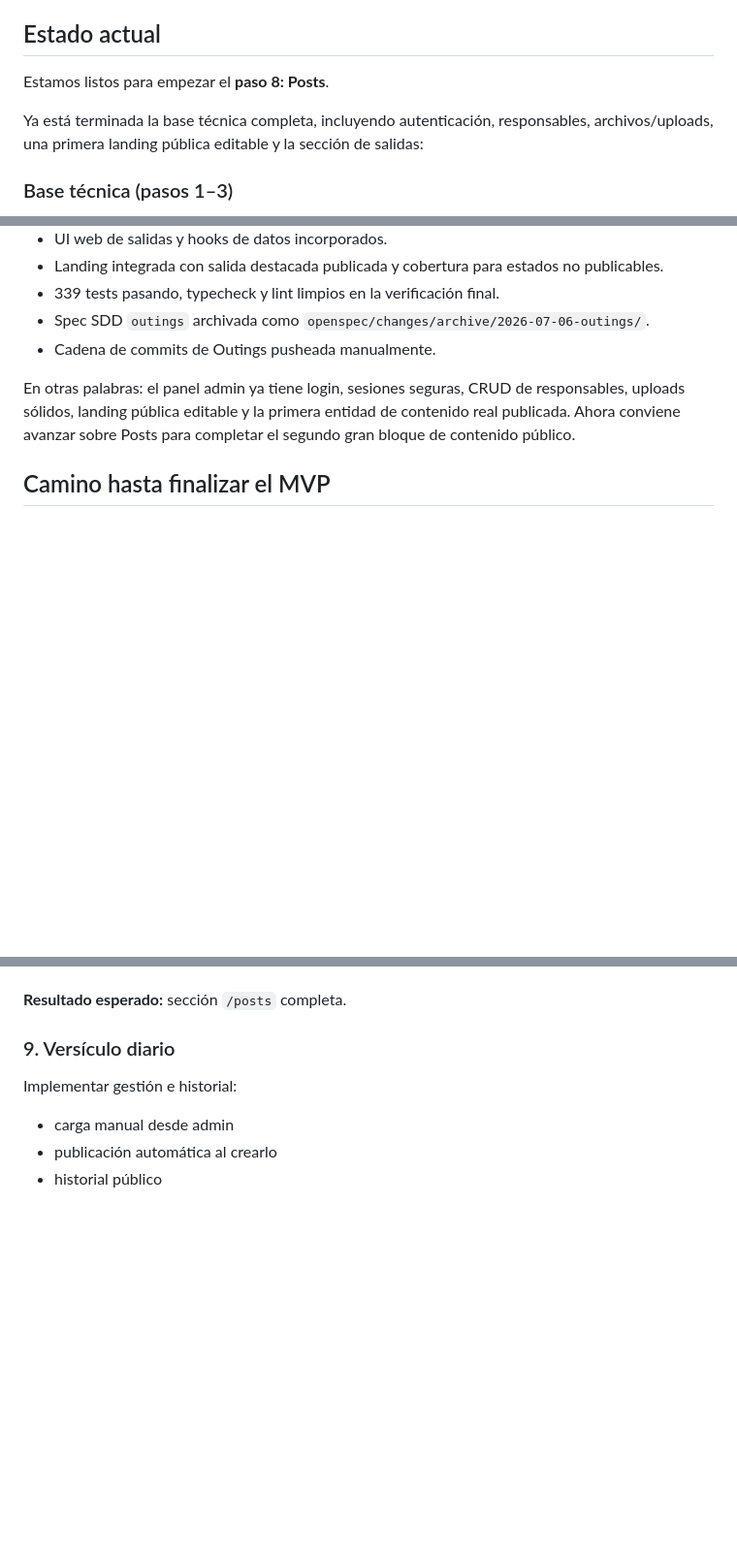
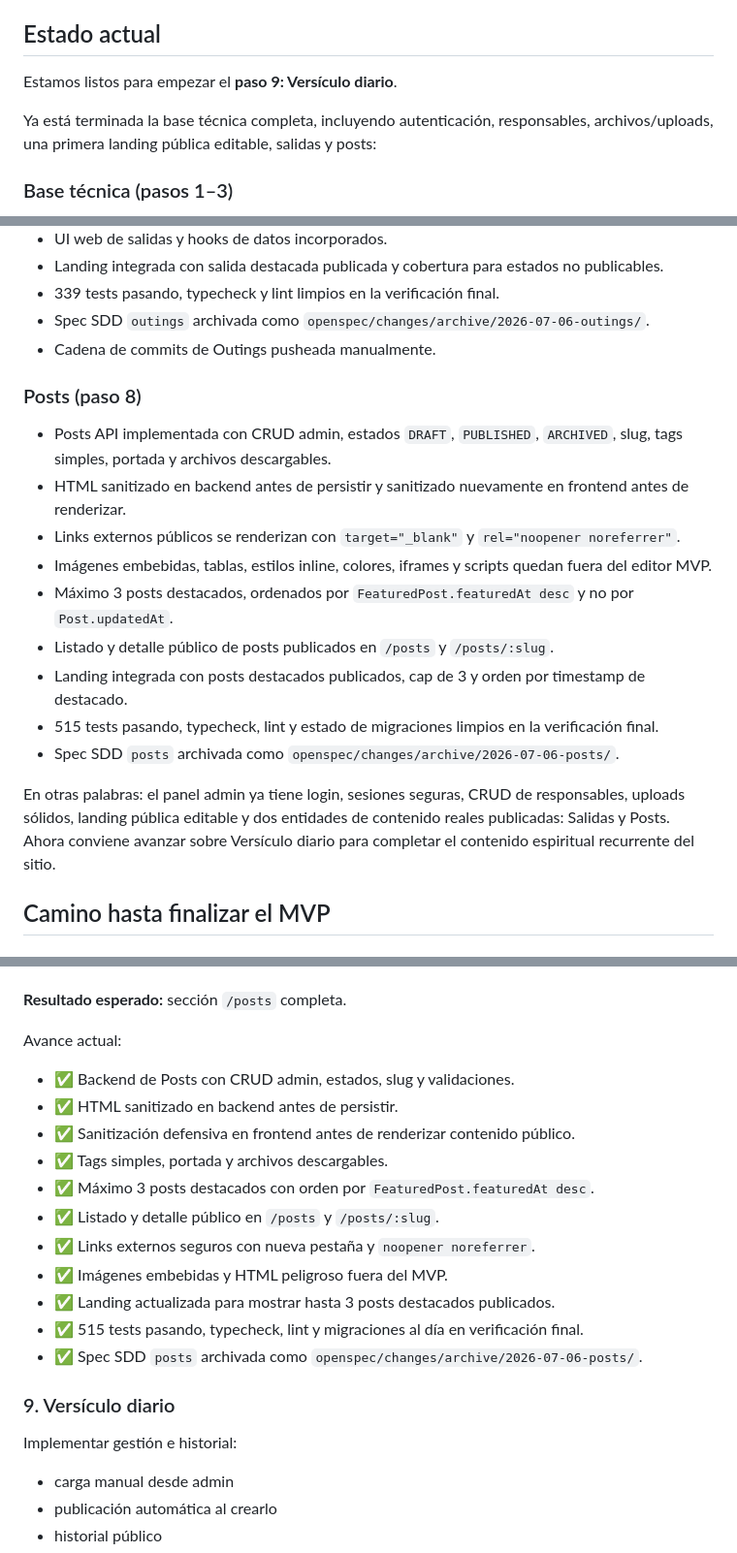
Before and after one commit to amnostt/m199-page, a Markdown page: docs/development-roadmap.md, 3 parts joined by grey strips. Shown at 97% size. Drawn GitHub-style; blank space fills up the shorter version.

Commit message:
docs: mark versiculo as next roadmap step

```diff
--- a/docs/development-roadmap.md
+++ b/docs/development-roadmap.md
@@ -4,9 +4,9 @@ Este documento resume el camino completo para llevar el MVP de Misión 1 - 99 de
 
 ## Estado actual
 
-Estamos listos para empezar el **paso 8: Posts**.
+Estamos listos para empezar el **paso 9: Versículo diario**.
 
-Ya está terminada la base técnica completa, incluyendo autenticación, responsables, archivos/uploads, una primera landing pública editable y la sección de salidas:
+Ya está terminada la base técnica completa, incluyendo autenticación, responsables, archivos/uploads, una primera landing pública editable, salidas y posts:
 
 ### Base técnica (pasos 1–3)
 - Documento técnico base.
@@ -65,7 +65,18 @@ Ya está terminada la base técnica completa, incluyendo autenticación, respons
 - Spec SDD `outings` archivada como `openspec/changes/archive/2026-07-06-outings/`.
 - Cadena de commits de Outings pusheada manualmente.
 
-En otras palabras: el panel admin ya tiene login, sesiones seguras, CRUD de responsables, uploads sólidos, landing pública editable y la primera entidad de contenido real publicada. Ahora conviene avanzar sobre Posts para completar el segundo gran bloque de contenido público.
+### Posts (paso 8)
+- Posts API implementada con CRUD admin, estados `DRAFT`, `PUBLISHED`, `ARCHIVED`, slug, tags simples, portada y archivos descargables.
+- HTML sanitizado en backend antes de persistir y sanitizado nuevamente en frontend antes de renderizar.
+- Links externos públicos se renderizan con `target="_blank"` y `rel="noopener noreferrer"`.
+- Imágenes embebidas, tablas, estilos inline, colores, iframes y scripts quedan fuera del editor MVP.
+- Máximo 3 posts destacados, ordenados por `FeaturedPost.featuredAt desc` y no por `Post.updatedAt`.
+- Listado y detalle público de posts publicados en `/posts` y `/posts/:slug`.
+- Landing integrada con posts destacados publicados, cap de 3 y orden por timestamp de destacado.
+- 515 tests pasando, typecheck, lint y estado de migraciones limpios en la verificación final.
+- Spec SDD `posts` archivada como `openspec/changes/archive/2026-07-06-posts/`.
+
+En otras palabras: el panel admin ya tiene login, sesiones seguras, CRUD de responsables, uploads sólidos, landing pública editable y dos entidades de contenido reales publicadas: Salidas y Posts. Ahora conviene avanzar sobre Versículo diario para completar el contenido espiritual recurrente del sitio.
 
 ## Camino hasta finalizar el MVP
 
@@ -268,6 +281,20 @@ Implementar backend, frontend público y admin:
 - sin imágenes embebidas
 
 **Resultado esperado:** sección `/posts` completa.
+
+Avance actual:
+
+- ✅ Backend de Posts con CRUD admin, estados, slug y validaciones.
+- ✅ HTML sanitizado en backend antes de persistir.
+- ✅ Sanitización defensiva en frontend antes de renderizar contenido público.
+- ✅ Tags simples, portada y archivos descargables.
+- ✅ Máximo 3 posts destacados con orden por `FeaturedPost.featuredAt desc`.
+- ✅ Listado y detalle público en `/posts` y `/posts/:slug`.
+- ✅ Links externos seguros con nueva pestaña y `noopener noreferrer`.
+- ✅ Imágenes embebidas y HTML peligroso fuera del MVP.
+- ✅ Landing actualizada para mostrar hasta 3 posts destacados publicados.
+- ✅ 515 tests pasando, typecheck, lint y migraciones al día en verificación final.
+- ✅ Spec SDD `posts` archivada como `openspec/changes/archive/2026-07-06-posts/`.
 
 ### 9. Versículo diario
 
```
Also changed, not shown: other parts of docs/development-roadmap.md (+4 -2 lines).
